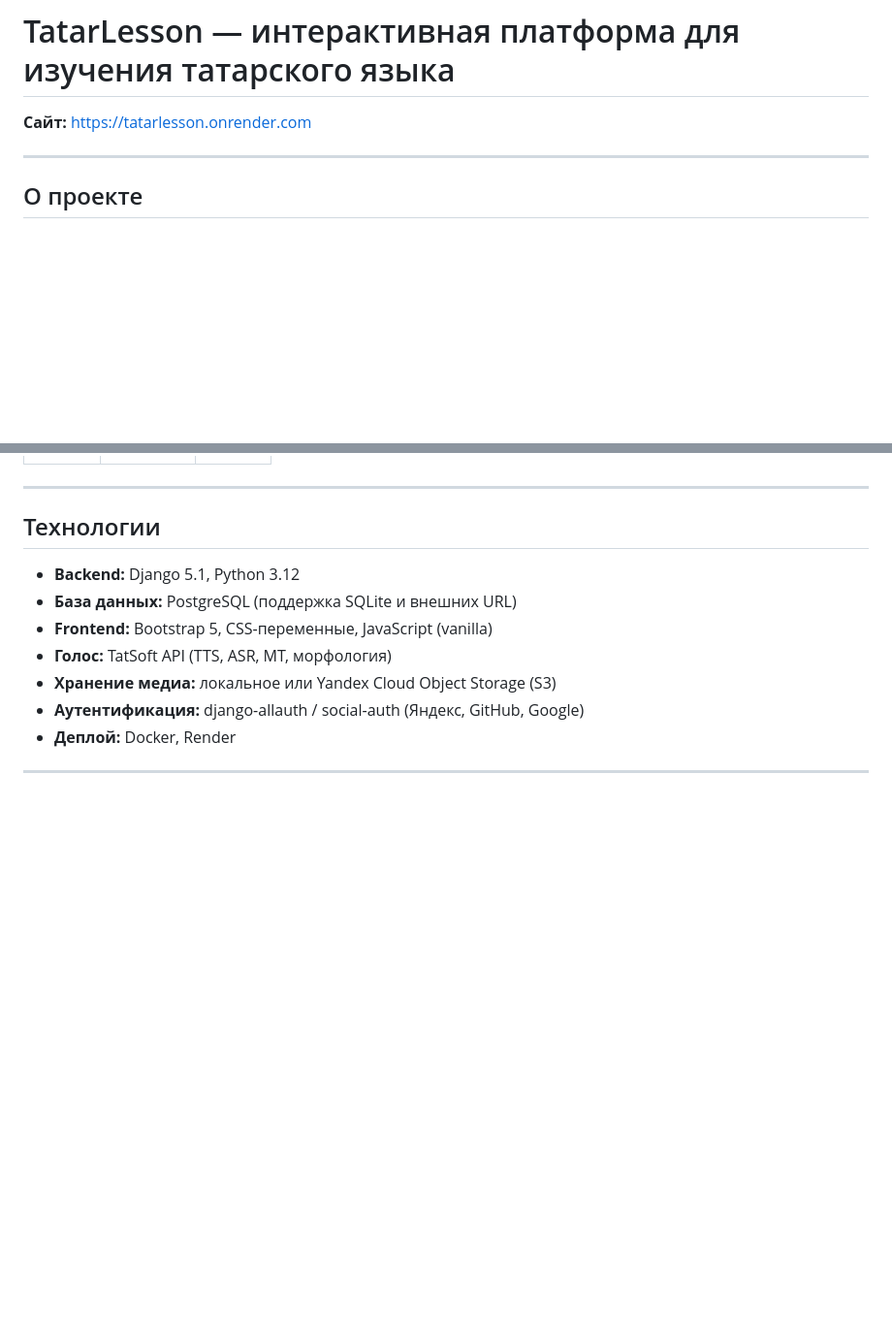
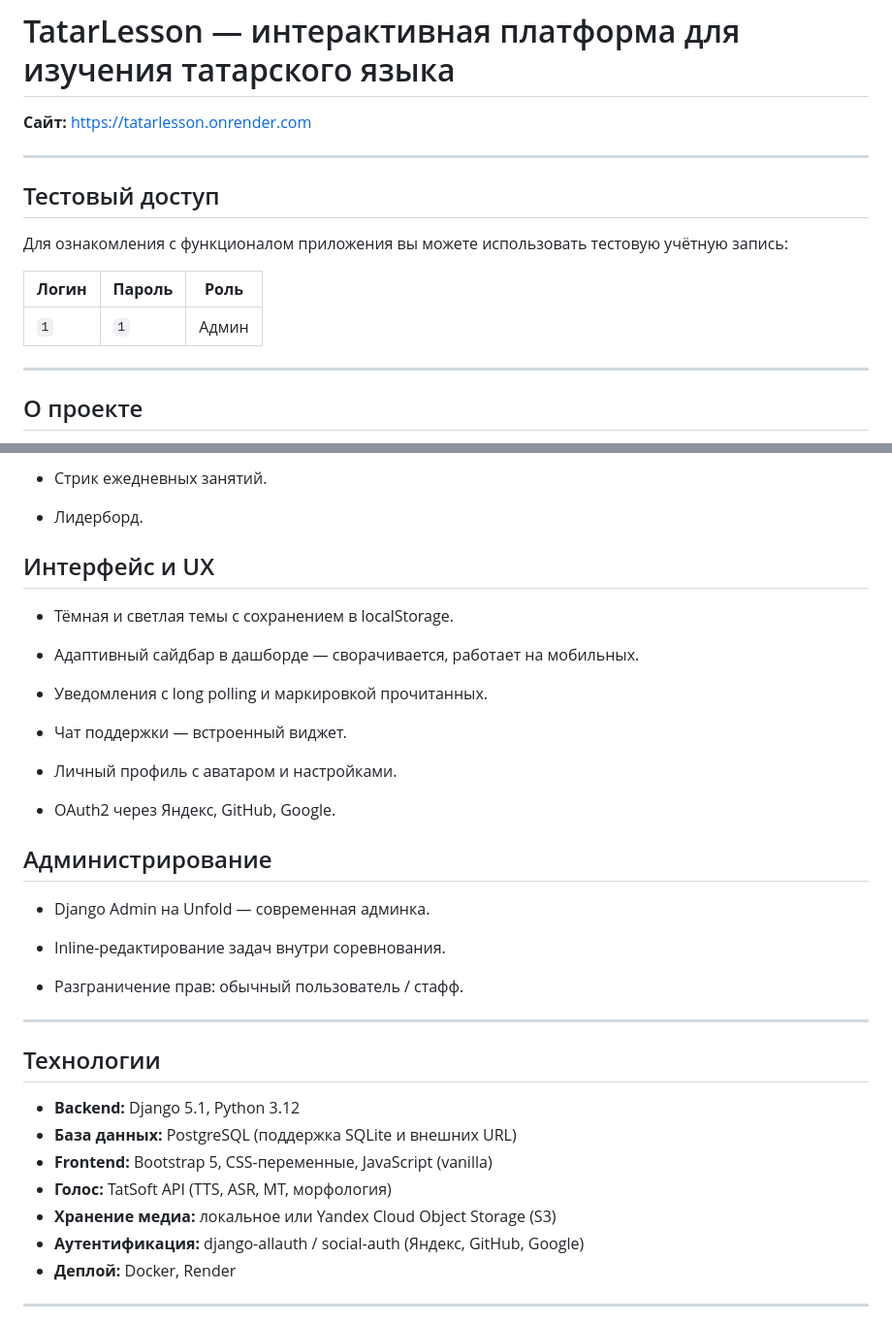
Before and after one commit to 124476/TatarLesson, a Markdown page: readme.md, 2 parts joined by grey strips. Shown at 97% size. Rendered like a GitHub page; blank space fills up the shorter version.

```diff
--- a/readme.md
+++ b/readme.md
@@ -1,6 +1,16 @@
 # TatarLesson — интерактивная платформа для изучения татарского языка
 
 **Сайт:** https://tatarlesson.onrender.com
+
+---
+
+## Тестовый доступ
+
+Для ознакомления с функционалом приложения вы можете использовать тестовую учётную запись:
+
+| **Логин** | **Пароль** | **Роль** |
+|-----------|------------|----------|
+| `1`       | `1`        | Админ    |
 
 ---
 
@@ -72,3 +128,26 @@ TatarLesson — веб-платформа для изучения татарск
+- Стрик ежедневных занятий.
+
+- Лидерборд.
+
+## Интерфейс и UX
+- Тёмная и светлая темы с сохранением в localStorage.
+
+- Адаптивный сайдбар в дашборде — сворачивается, работает на мобильных.
+
+- Уведомления с long polling и маркировкой прочитанных.
+
+- Чат поддержки — встроенный виджет.
+
+- Личный профиль с аватаром и настройками.
+
+- OAuth2 через Яндекс, GitHub, Google.
+
+## Администрирование
+- Django Admin на Unfold — современная админка.
+
+- Inline-редактирование задач внутри соревнования.
+
+- Разграничение прав: обычный пользователь / стафф.
 
 ---
 
```
Also changed, not shown: other parts of readme.md (+58 -12 lines).
